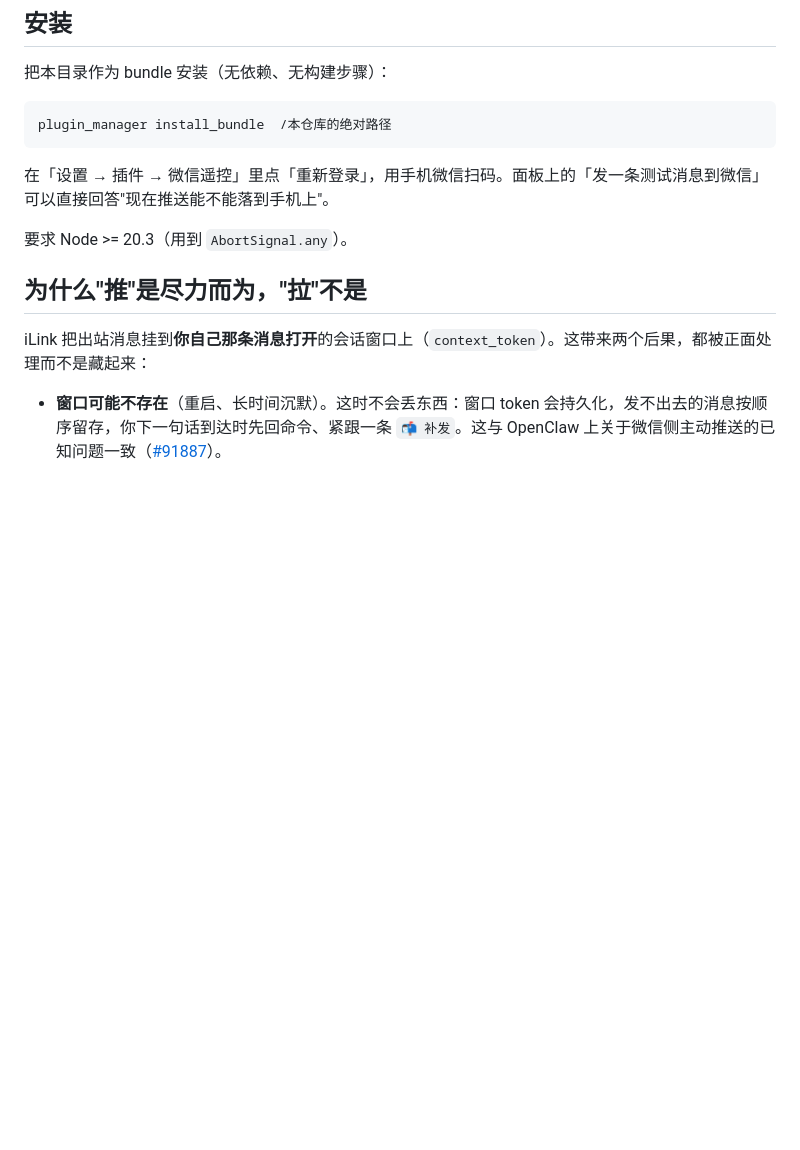
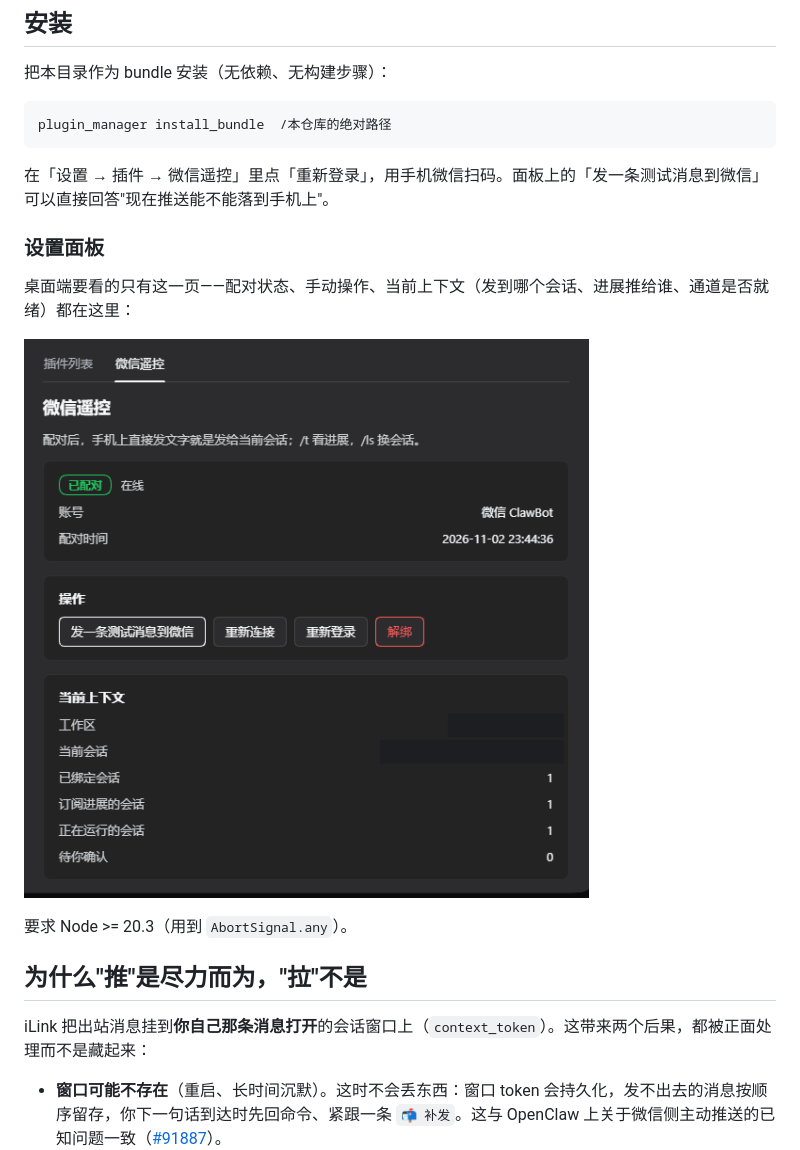
Before and after one commit to yin1895/dsh-wechat-remote, a Markdown page: README.md, the part around the change. Rendered like a GitHub page; pictures changed too: docs/panel.png (added); blank space fills up the shorter version.

````diff
--- a/README.md
+++ b/README.md
@@ -59,6 +59,12 @@ plugin_manager install_bundle  /本仓库的绝对路径
 ```
 
 在「设置 → 插件 → 微信遥控」里点「重新登录」，用手机微信扫码。面板上的「发一条测试消息到微信」可以直接回答"现在推送能不能落到手机上"。
+
+### 设置面板
+
+桌面端要看的只有这一页——配对状态、手动操作、当前上下文（发到哪个会话、进展推给谁、通道是否就绪）都在这里：
+
+![设置 → 插件 → 微信遥控](docs/panel.png)
 
 要求 Node >= 20.3（用到 `AbortSignal.any`）。
 
````
Also changed, not shown: README.en.md (+8 -0 lines), 2 other files.
